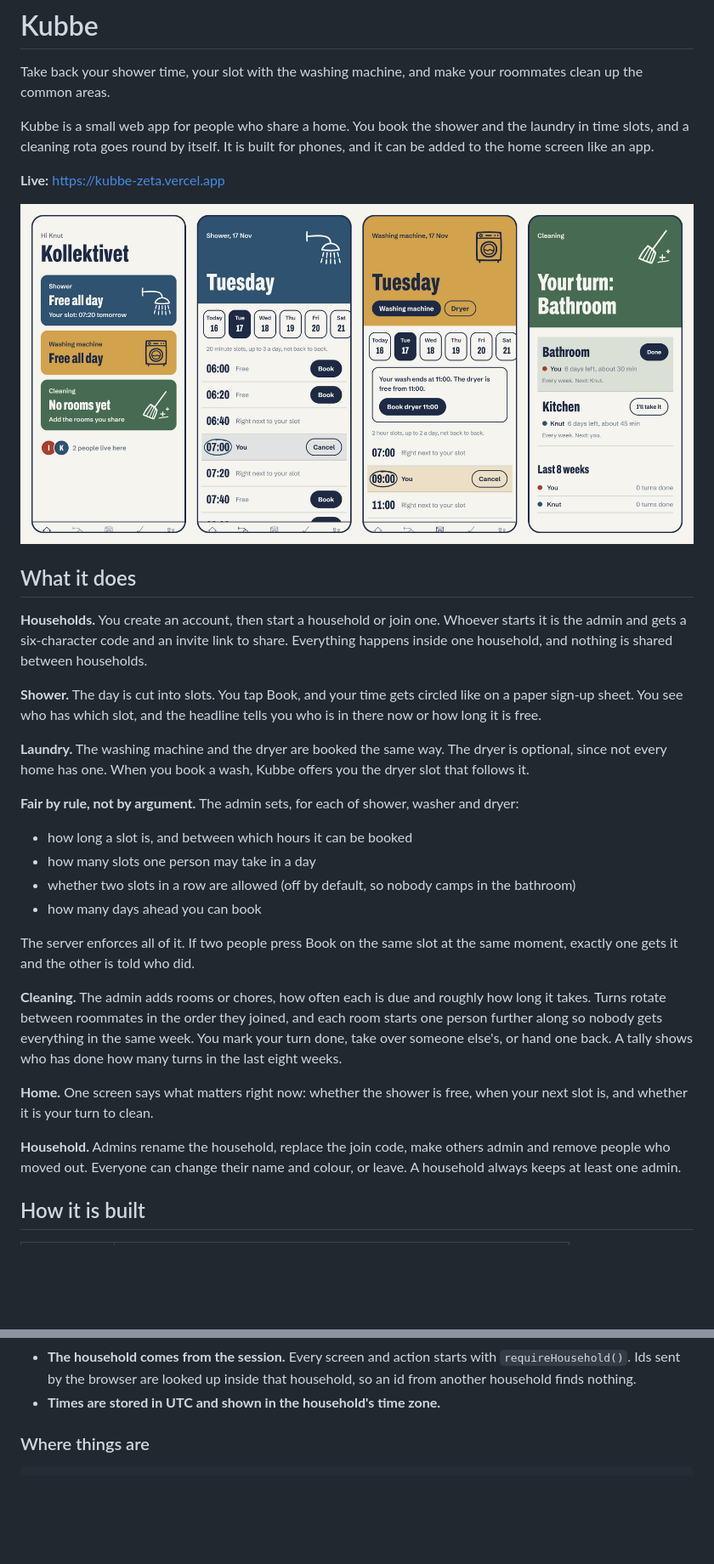
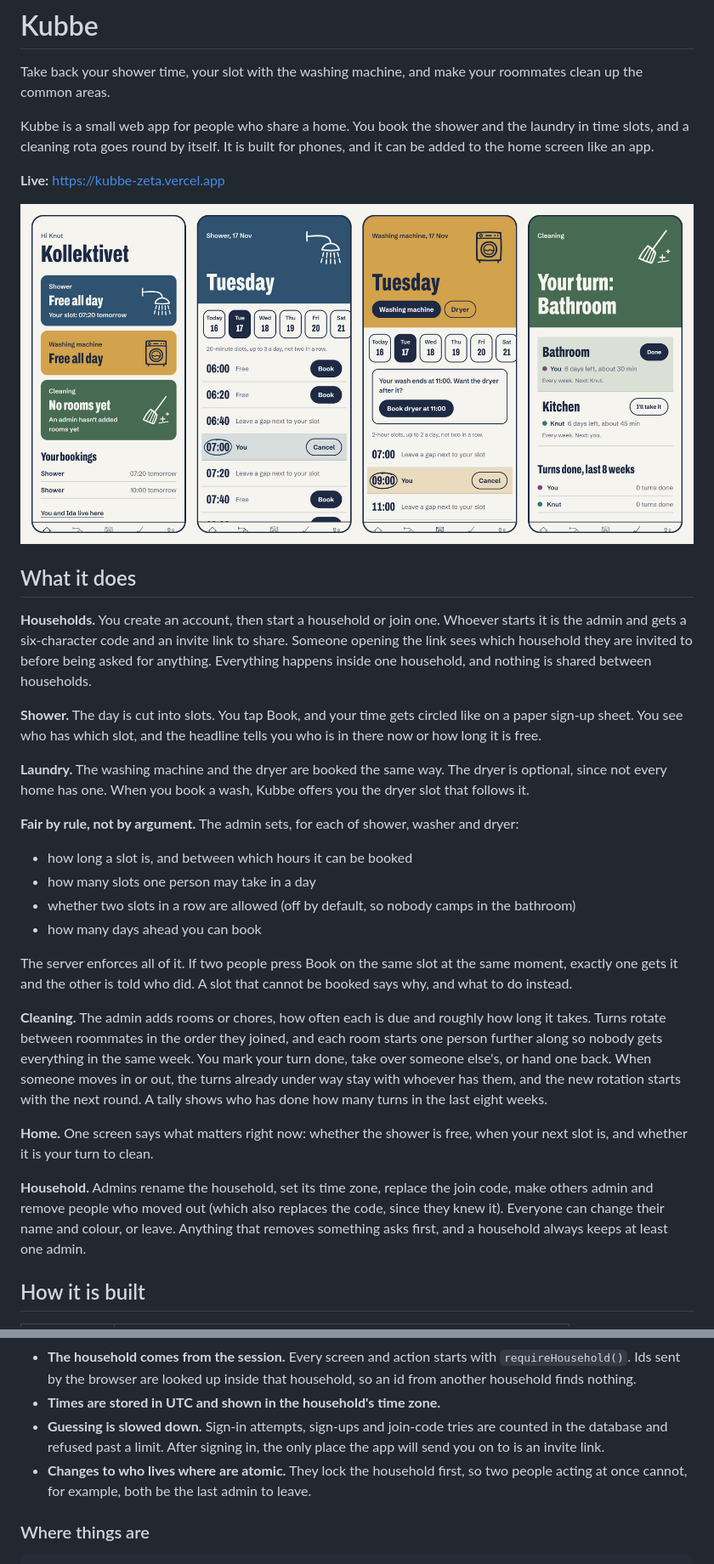
Before and after one commit to alexander-b-morland/kubbe, a Markdown page: README.md, 2 parts joined by grey strips. Shown at 85% size. Drawn GitHub-style; pictures changed too: docs/screens.png; blank space fills up the shorter version.

```diff
--- a/README.md
+++ b/README.md
@@ -14,7 +14,7 @@ Kubbe is a small web app for people who share a home. You book the shower and th
 
 ## What it does
 
-**Households.** You create an account, then start a household or join one. Whoever starts it is the admin and gets a six-character code and an invite link to share. Everything happens inside one household, and nothing is shared between households.
+**Households.** You create an account, then start a household or join one. Whoever starts it is the admin and gets a six-character code and an invite link to share. Someone opening the link sees which household they are invited to before being asked for anything. Everything happens inside one household, and nothing is shared between households.
 
 **Shower.** The day is cut into slots. You tap Book, and your time gets circled like on a paper sign-up sheet. You see who has which slot, and the headline tells you who is in there now or how long it is free.
 
@@ -27,13 +27,13 @@ Kubbe is a small web app for people who share a home. You book the shower and th
 - whether two slots in a row are allowed (off by default, so nobody camps in the bathroom)
 - how many days ahead you can book
 
-The server enforces all of it. If two people press Book on the same slot at the same moment, exactly one gets it and the other is told who did.
+The server enforces all of it. If two people press Book on the same slot at the same moment, exactly one gets it and the other is told who did. A slot that cannot be booked says why, and what to do instead.
 
-**Cleaning.** The admin adds rooms or chores, how often each is due and roughly how long it takes. Turns rotate between roommates in the order they joined, and each room starts one person further along so nobody gets everything in the same week. You mark your turn done, take over someone else's, or hand one back. A tally shows who has done how many turns in the last eight weeks.
+**Cleaning.** The admin adds rooms or chores, how often each is due and roughly how long it takes. Turns rotate between roommates in the order they joined, and each room starts one person further along so nobody gets everything in the same week. You mark your turn done, take over someone else's, or hand one back. When someone moves in or out, the turns already under way stay with whoever has them, and the new rotation starts with the next round. A tally shows who has done how many turns in the last eight weeks.
 
 **Home.** One screen says what matters right now: whether the shower is free, when your next slot is, and whether it is your turn to clean.
 
-**Household.** Admins rename the household, replace the join code, make others admin and remove people who moved out. Everyone can change their name and colour, or leave. A household always keeps at least one admin.
+**Household.** Admins rename the household, set its time zone, replace the join code, make others admin and remove people who moved out (which also replaces the code, since they knew it). Everyone can change their name and colour, or leave. Anything that removes something asks first, and a household always keeps at least one admin.
 
 ## How it is built
 
@@ -55,6 +55,8 @@ A few decisions worth knowing about:
 - **Rules are plain functions.** `src/lib/booking/rules.ts` and `src/lib/cleaning/rota.ts` have no database or framework in them, which is what makes them easy to test, including on the days the clocks change.
 - **The household comes from the session.** Every screen and action starts with `requireHousehold()`. Ids sent by the browser are looked up inside that household, so an id from another household finds nothing.
 - **Times are stored in UTC and shown in the household's time zone.**
+- **Guessing is slowed down.** Sign-in attempts, sign-ups and join-code tries are counted in the database and refused past a limit. After signing in, the only place the app will send you on to is an invite link.
+- **Changes to who lives where are atomic.** They lock the household first, so two people acting at once cannot, for example, both be the last admin to leave.
 
 ### Where things are
 
```
Also changed, not shown: other parts of README.md (+12 -1 lines), CLAUDE.md (+33 -5 lines).
